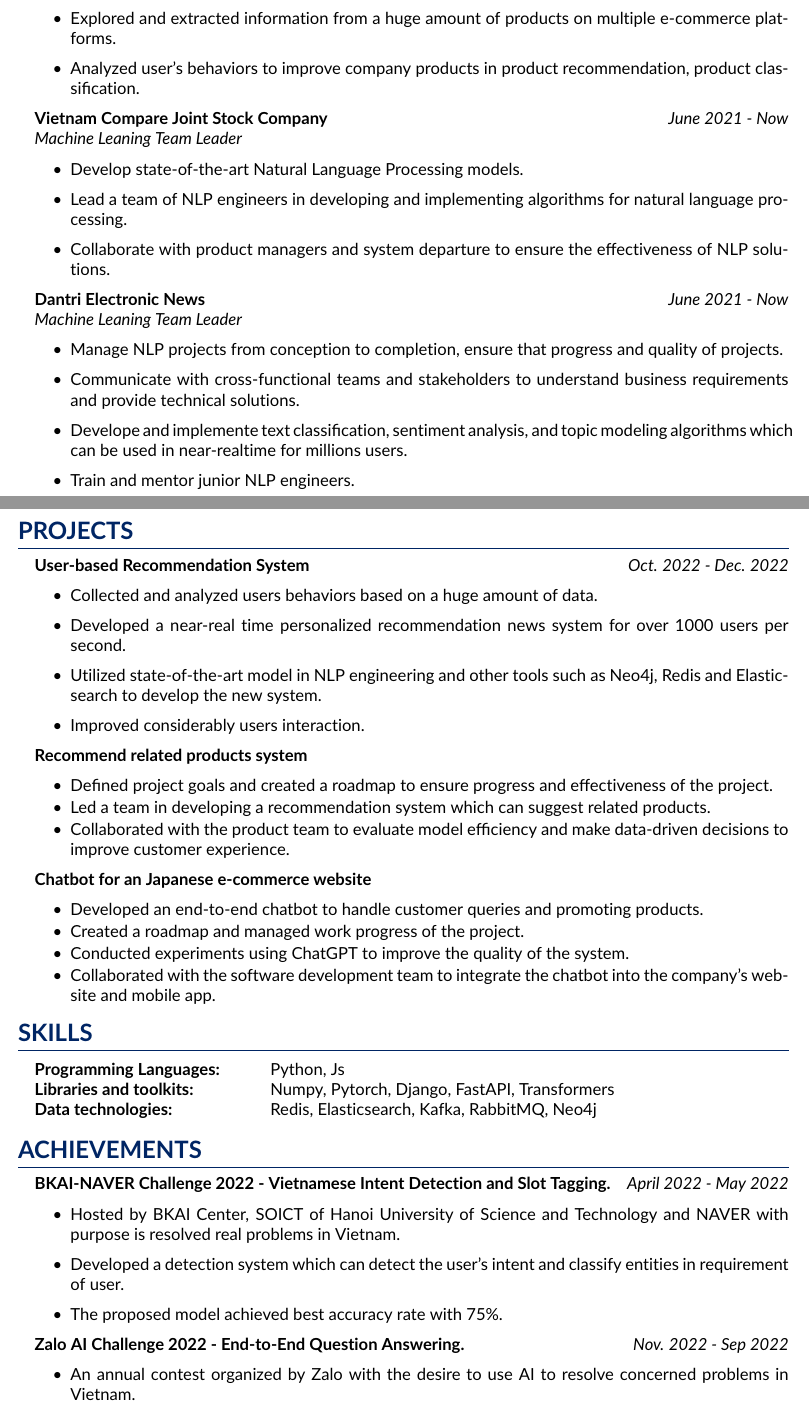
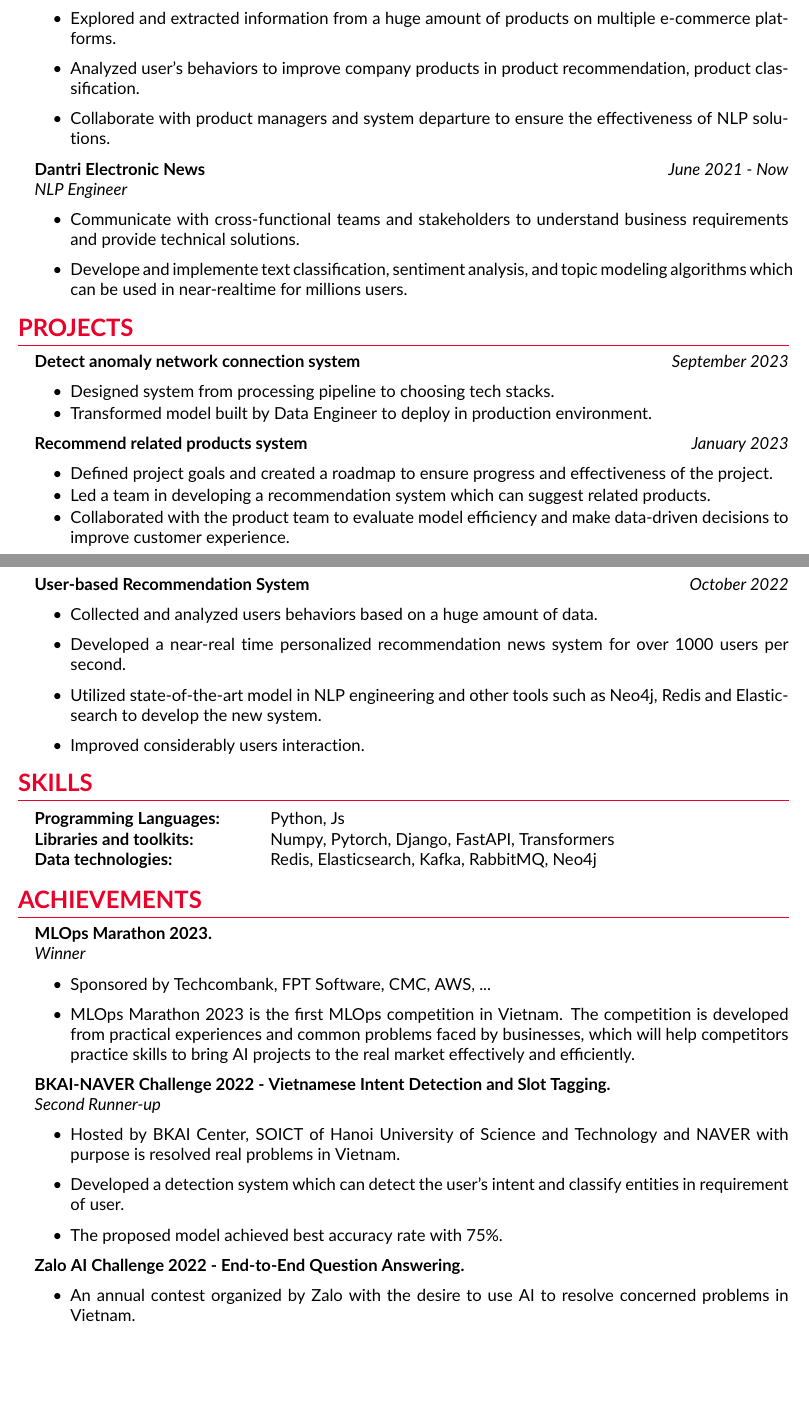
Before and after one commit to xTruog94/resume, a LaTeX CV (Resume/resume.tex, which reads Resume/resume.cls): two parts of pages 1 and 2 of 2, joined at a grey line, cut so that both start at the same text, the shorter picture padded with empty space. Compiled offline with pdfLaTeX.

Commit message:
Add Achievement

```diff
--- a/Resume/resume.cls
+++ b/Resume/resume.cls
@@ -28,8 +28,10 @@
 \usepackage{hyperref}
 \RequirePackage{xcolor,sectsty}
 
-\definecolor{vmo}{RGB}{0,37,100}
-\newcommand{\makeColor}{\color{vmo}}
+% \definecolor{vmo}{RGB}{0,37,100}
+\definecolor{vht}{RGB}{234, 0, 41} %viettel high tech
+% \newcommand{\makeColor}{\color{vmo}}
+\newcommand{\makeColor}{\color{vht}}
 \hypersetup{
     colorlinks=true,
     linkcolor=blue,
--- a/Resume/resume.tex
+++ b/Resume/resume.tex
@@ -18,7 +18,8 @@
 \name{XUAN TRUONG NGUYEN} % Your name
 % You can merge both of these into a single line, if you do not have a website.
 \address{\faPhone{ (+84) 901798750 } \faEnvelope{ truongnx.9499@gmail.com} }
-\address{\faGithub{\href{https://www.github.com/xtruog94}{  Github }} \faLinkedin{ \href{https://www.linkedin.com/in/truongnx9499/}{ LinkedIn }} \faExternalLink{\href{https://www.truongnx.com}{ Portfolio}}}  %
+\address{\faGithub{\href{https://www.github.com/xtruog94}{  Github }} \faLinkedin{ \href{https://www.linkedin.com/in/truongnx9499/}{ LinkedIn }} %\faExternalLink{\href{https://www.truongnx.com}{ Portfolio}}
+}  %
 
 \begin{document}
 
@@ -58,27 +59,17 @@ Graduate with Honor Degree - CPA : 3.2
 \textit{NLP Engineer}
-% \vspace{0.5em}
+
  \begin{itemize}
      \item Explored and extracted information from a huge amount of products on multiple e-commerce platforms.
      \item Analyzed user's behaviors to improve company products in product recommendation, product classification.
- \end{itemize}
-
- \textbf{Vietnam Compare Joint Stock Company} \hfill \textit{June 2021 - Now}\\
-\textit{Machine Leaning Team Leader}
-
- \begin{itemize}
-     \item Develop state-of-the-art Natural Language Processing models.
-     \item Lead a team of NLP engineers in developing and implementing algorithms for natural language processing.
      \item Collaborate with product managers and system departure to ensure the effectiveness of NLP solutions.
  \end{itemize}
 
 \textbf{Dantri Electronic News} \hfill \textit{June 2021 - Now}\\
-\textit{Machine Leaning Team Leader}
+\textit{NLP Engineer}
 
  \begin{itemize}
-     \item Manage NLP projects from conception to completion, ensure that progress and quality of projects.
      \item Communicate with cross-functional teams and stakeholders to understand business requirements and provide technical solutions.
      \item Develope and implemente text classification, sentiment analysis, and topic modeling algorithms which can be used in near-realtime for millions users.
-    \item Train and mentor junior NLP engineers.
  \end{itemize}
 
 
@@ -91,6 +82,22 @@ Graduate with Honor Degree - CPA : 3.2
 
 \begin{rSection}{PROJECTS}
-    \textbf{User-based Recommendation System} \hfill {\textit{Oct. 2022 - Dec. 2022}}
+    \textbf{Detect anomaly network connection system} \hfill {\textit{September 2023}}
+     \begin{itemize}
+     \setlength\itemsep{-0.5 em}
+        \item Designed system from processing pipeline to choosing tech stacks.
+        \item Transformed model built by Data Engineer to deploy in production environment.
+     \end{itemize}
+
+    \textbf{Recommend related products system} \hfill {\textit{January 2023}}
+     \begin{itemize}
+     \setlength\itemsep{-0.5 em}
+        \item Defined project goals and created a roadmap to ensure progress and effectiveness of the project.
+        \item Led a team in developing a recommendation system which can suggest related products.
+         \item Collaborated with the product team to evaluate model efficiency and make data-driven decisions to improve customer experience.
+     \end{itemize}
+
+     \pagebreak
+    \textbf{User-based Recommendation System} \hfill {\textit{October 2022}}
     \begin{itemize}
         \item Collected and analyzed users behaviors based on a huge amount of data.
         \item Developed a near-real time personalized recommendation news system for over 1000 users per second.
@@ -98,23 +105,6 @@ Graduate with Honor Degree - CPA : 3.2
         \item Improved considerably users interaction.
     \end{itemize}
 
-
-    \textbf{Recommend related products system}
-     \begin{itemize}
-     \setlength\itemsep{-0.5 em}
-        \item Defined project goals and created a roadmap to ensure progress and effectiveness of the project.
-        \item Led a team in developing a recommendation system which can suggest related products.
-         \item Collaborated with the product team to evaluate model efficiency and make data-driven decisions to improve customer experience.
-     \end{itemize}
-
-\textbf{Chatbot for an Japanese e-commerce website}
-     \begin{itemize}
-     \setlength\itemsep{-0.5 em}
-        \item Developed an end-to-end chatbot to handle customer queries and promoting products.
-        \item Created a roadmap and managed work progress of the project.
-        \item Conducted experiments using ChatGPT to improve the quality of the system.
-        \item Collaborated with the software development team to integrate the chatbot into the company's website and mobile app.
-     \end{itemize}
 
 
 \end{rSection}
@@ -133,13 +123,20 @@ Graduate with Honor Degree - CPA : 3.2
 \end{rSection}
 \vspace{0.5em}
 \begin{rSection}{ACHIEVEMENTS}
-    \textbf{BKAI-NAVER Challenge 2022 - Vietnamese Intent Detection and Slot Tagging.} \hfill {\textit{April 2022 - May 2022}}
+    \textbf{MLOps Marathon 2023.} \\
+    \textit{Winner}
+    \begin{itemize}
+        \item Sponsored by Techcombank, FPT Software, CMC, AWS, ...
+        \item MLOps Marathon 2023 is the first MLOps competition in Vietnam. The competition is developed from practical experiences and common problems faced by businesses, which will help competitors practice skills to bring AI projects to the real market effectively and efficiently.
+    \end{itemize}
+    \textbf{BKAI-NAVER Challenge 2022 - Vietnamese Intent Detection and Slot Tagging.}\\
+    \textit{Second Runner-up}
     \begin{itemize}
         \item Hosted by BKAI Center, SOICT of Hanoi University of Science and Technology and NAVER with purpose is resolved real problems in Vietnam.
         \item Developed a detection system which can detect the user's intent and classify entities in requirement of user.
         \item The proposed model achieved best accuracy rate with 75\%.
     \end{itemize}
-    \textbf{Zalo AI Challenge 2022 - End-to-End Question Answering.} \hfill {\textit{Nov. 2022 - Sep 2022}}
+    \textbf{Zalo AI Challenge 2022 - End-to-End Question Answering.}
     \begin{itemize}
         \item An annual contest organized by Zalo with the desire to use AI to resolve concerned problems in Vietnam.
         \item Utilized state-of-the-art model and tactics to solve problems.
```
Also changed, not shown: Resume/resume.tex (4 more changed lines).
